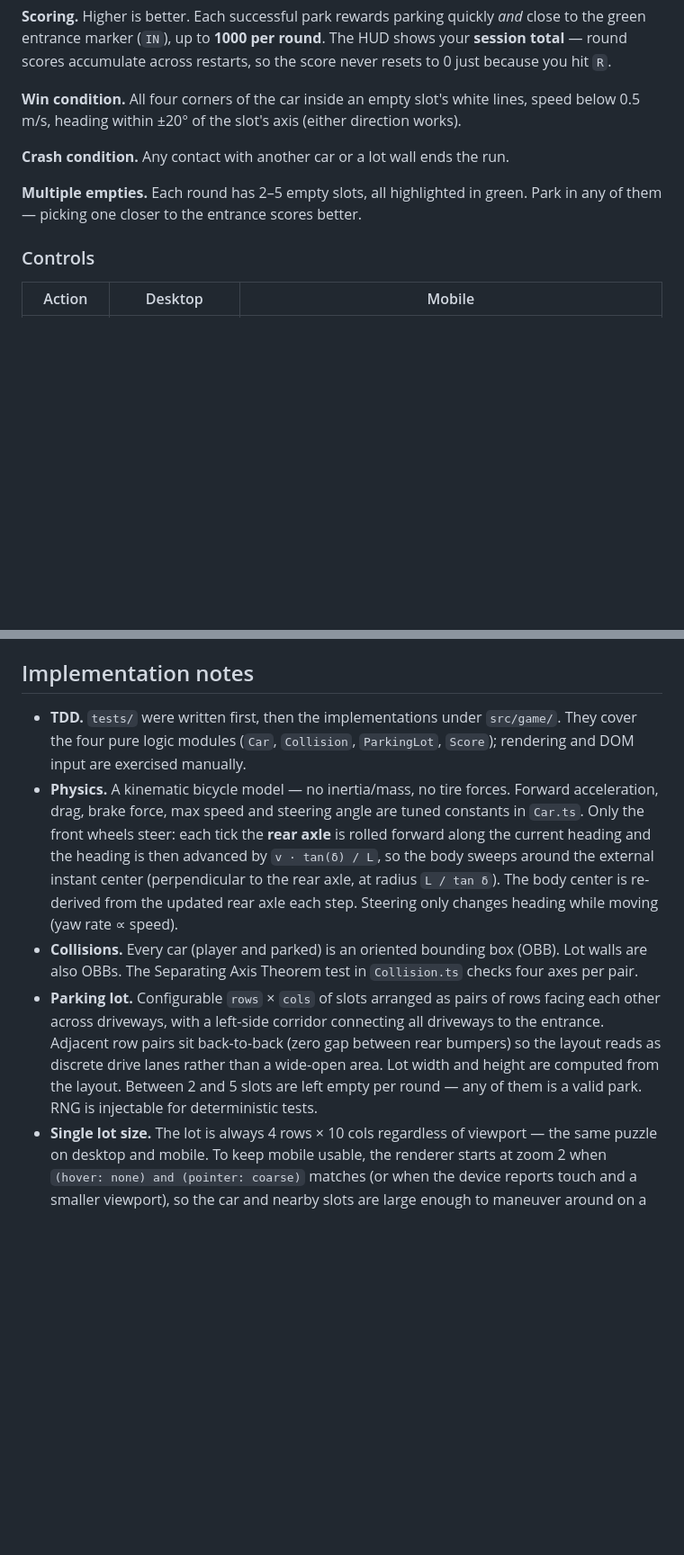
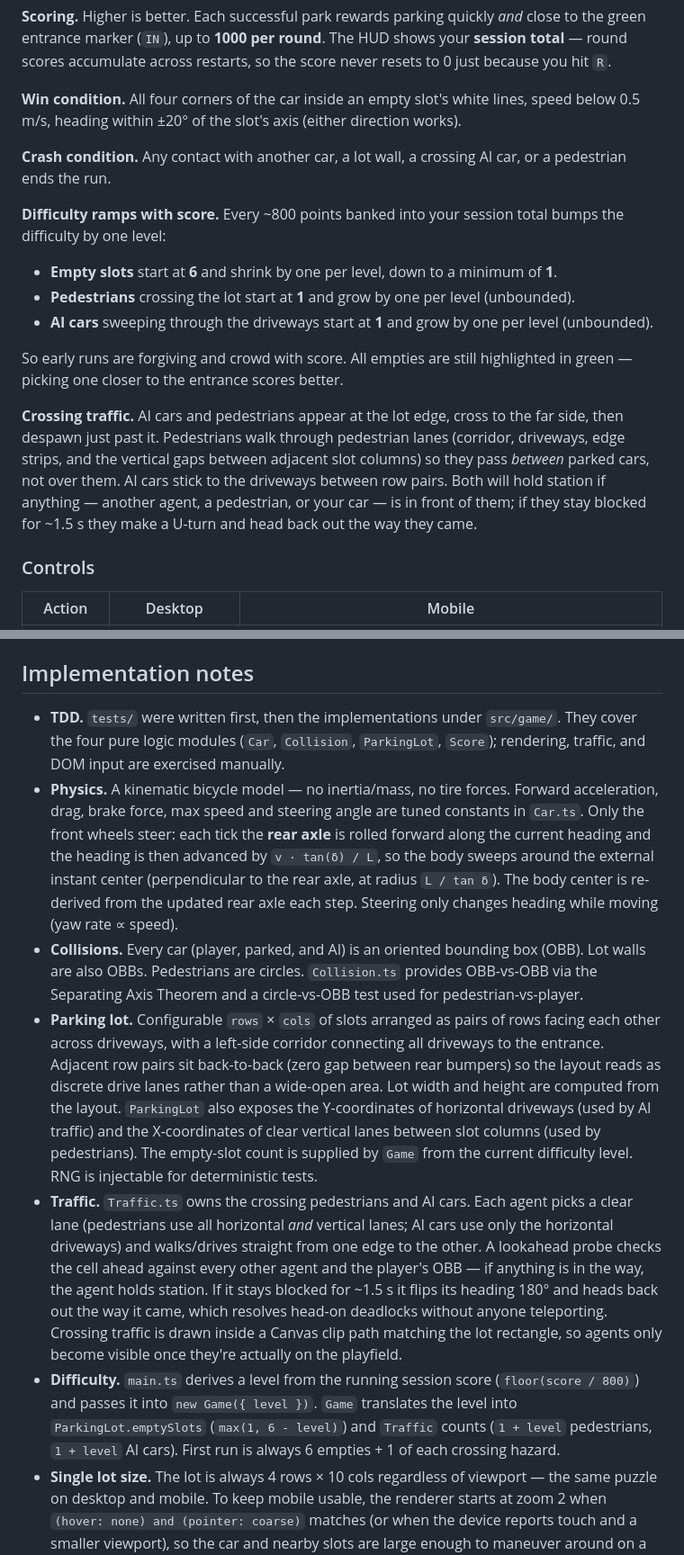
Before and after one commit to dmitryweiner/parking-game, a Markdown page: README.md, 2 parts joined by grey strips. Shown at 90% size. GitHub-like rendering; blank space fills up the shorter version.

```diff
--- a/README.md
+++ b/README.md
@@ -10,9 +10,17 @@ A small browser parking game: find a highlighted empty slot, park cleanly withou
 
 **Win condition.** All four corners of the car inside an empty slot's white lines, speed below 0.5 m/s, heading within ±20° of the slot's axis (either direction works).
 
-**Crash condition.** Any contact with another car or a lot wall ends the run.
+**Crash condition.** Any contact with another car, a lot wall, a crossing AI car, or a pedestrian ends the run.
 
-**Multiple empties.** Each round has 2–5 empty slots, all highlighted in green. Park in any of them — picking one closer to the entrance scores better.
+**Difficulty ramps with score.** Every ~800 points banked into your session total bumps the difficulty by one level:
+
+- **Empty slots** start at **6** and shrink by one per level, down to a minimum of **1**.
+- **Pedestrians** crossing the lot start at **1** and grow by one per level (unbounded).
+- **AI cars** sweeping through the driveways start at **1** and grow by one per level (unbounded).
+
+So early runs are forgiving and crowd with score. All empties are still highlighted in green — picking one closer to the entrance scores better.
+
+**Crossing traffic.** AI cars and pedestrians appear at the lot edge, cross to the far side, then despawn just past it. Pedestrians walk through pedestrian lanes (corridor, driveways, edge strips, and the vertical gaps between adjacent slot columns) so they pass *between* parked cars, not over them. AI cars stick to the driveways between row pairs. Both will hold station if anything — another agent, a pedestrian, or your car — is in front of them; if they stay blocked for ~1.5 s they make a U-turn and head back out the way they came.
 
 ### Controls
 
@@ -89,10 +98,12 @@ ESLint runs through `typescript-eslint` (flat config in `eslint.config.js`). The
 
 ## Implementation notes
 
-- **TDD.** `tests/` were written first, then the implementations under `src/game/`. They cover the four pure logic modules (`Car`, `Collision`, `ParkingLot`, `Score`); rendering and DOM input are exercised manually.
+- **TDD.** `tests/` were written first, then the implementations under `src/game/`. They cover the four pure logic modules (`Car`, `Collision`, `ParkingLot`, `Score`); rendering, traffic, and DOM input are exercised manually.
 - **Physics.** A kinematic bicycle model — no inertia/mass, no tire forces. Forward acceleration, drag, brake force, max speed and steering angle are tuned constants in `Car.ts`. Only the front wheels steer: each tick the **rear axle** is rolled forward along the current heading and the heading is then advanced by `v · tan(δ) / L`, so the body sweeps around the external instant center (perpendicular to the rear axle, at radius `L / tan δ`). The body center is re-derived from the updated rear axle each step. Steering only changes heading while moving (yaw rate ∝ speed).
-- **Collisions.** Every car (player and parked) is an oriented bounding box (OBB). Lot walls are also OBBs. The Separating Axis Theorem test in `Collision.ts` checks four axes per pair.
-- **Parking lot.** Configurable `rows` × `cols` of slots arranged as pairs of rows facing each other across driveways, with a left-side corridor connecting all driveways to the entrance. Adjacent row pairs sit back-to-back (zero gap between rear bumpers) so the layout reads as discrete drive lanes rather than a wide-open area. Lot width and height are computed from the layout. Between 2 and 5 slots are left empty per round — any of them is a valid park. RNG is injectable for deterministic tests.
+- **Collisions.** Every car (player, parked, and AI) is an oriented bounding box (OBB). Lot walls are also OBBs. Pedestrians are circles. `Collision.ts` provides OBB-vs-OBB via the Separating Axis Theorem and a circle-vs-OBB test used for pedestrian-vs-player.
+- **Parking lot.** Configurable `rows` × `cols` of slots arranged as pairs of rows facing each other across driveways, with a left-side corridor connecting all driveways to the entrance. Adjacent row pairs sit back-to-back (zero gap between rear bumpers) so the layout reads as discrete drive lanes rather than a wide-open area. Lot width and height are computed from the layout. `ParkingLot` also exposes the Y-coordinates of horizontal driveways (used by AI traffic) and the X-coordinates of clear vertical lanes between slot columns (used by pedestrians). The empty-slot count is supplied by `Game` from the current difficulty level. RNG is injectable for deterministic tests.
+- **Traffic.** `Traffic.ts` owns the crossing pedestrians and AI cars. Each agent picks a clear lane (pedestrians use all horizontal *and* vertical lanes; AI cars use only the horizontal driveways) and walks/drives straight from one edge to the other. A lookahead probe checks the cell ahead against every other agent and the player's OBB — if anything is in the way, the agent holds station. If it stays blocked for ~1.5 s it flips its heading 180° and heads back out the way it came, which resolves head-on deadlocks without anyone teleporting. Crossing traffic is drawn inside a Canvas clip path matching the lot rectangle, so agents only become visible once they're actually on the playfield.
+- **Difficulty.** `main.ts` derives a level from the running session score (`floor(score / 800)`) and passes it into `new Game({ level })`. `Game` translates the level into `ParkingLot.emptySlots` (`max(1, 6 - level)`) and `Traffic` counts (`1 + level` pedestrians, `1 + level` AI cars). First run is always 6 empties + 1 of each crossing hazard.
 - **Single lot size.** The lot is always 4 rows × 10 cols regardless of viewport — the same puzzle on desktop and mobile. To keep mobile usable, the renderer starts at zoom 2 when `(hover: none) and (pointer: coarse)` matches (or when the device reports touch and a smaller viewport), so the car and nearby slots are large enough to maneuver around on a phone.
 - **Mobile canvas sizing.** Real mobile Chrome behaves differently from devtools emulation in two ways the renderer compensates for: (1) the canvas is sized from `window.visualViewport` (with `window.innerWidth/Height` as a fallback) and re-sized on `visualViewport.resize`/`scroll` plus `orientationchange`, so the URL bar collapsing doesn't leave the canvas mismatched against the visible area; (2) `devicePixelRatio` is clamped to 2 so the internal canvas buffer doesn't blow past per-device canvas size limits and silently no-op on draw.
 - **Win check.** All four player-car corners must lie inside some empty slot's local rectangle, speed below threshold, heading within ±20° of that slot's axis (mod 180°, so you can pull in either direction).
```
Also changed, not shown: other parts of README.md (+4 -3 lines).
